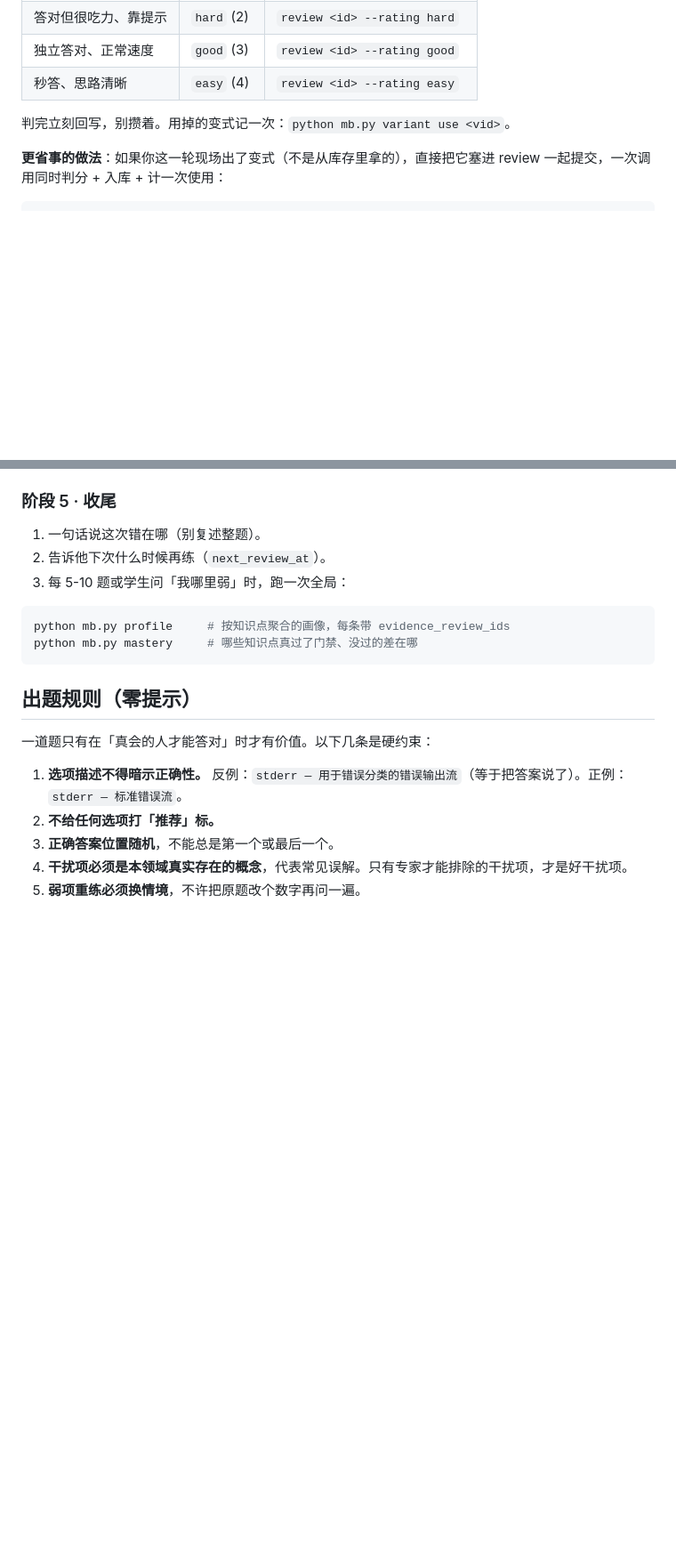
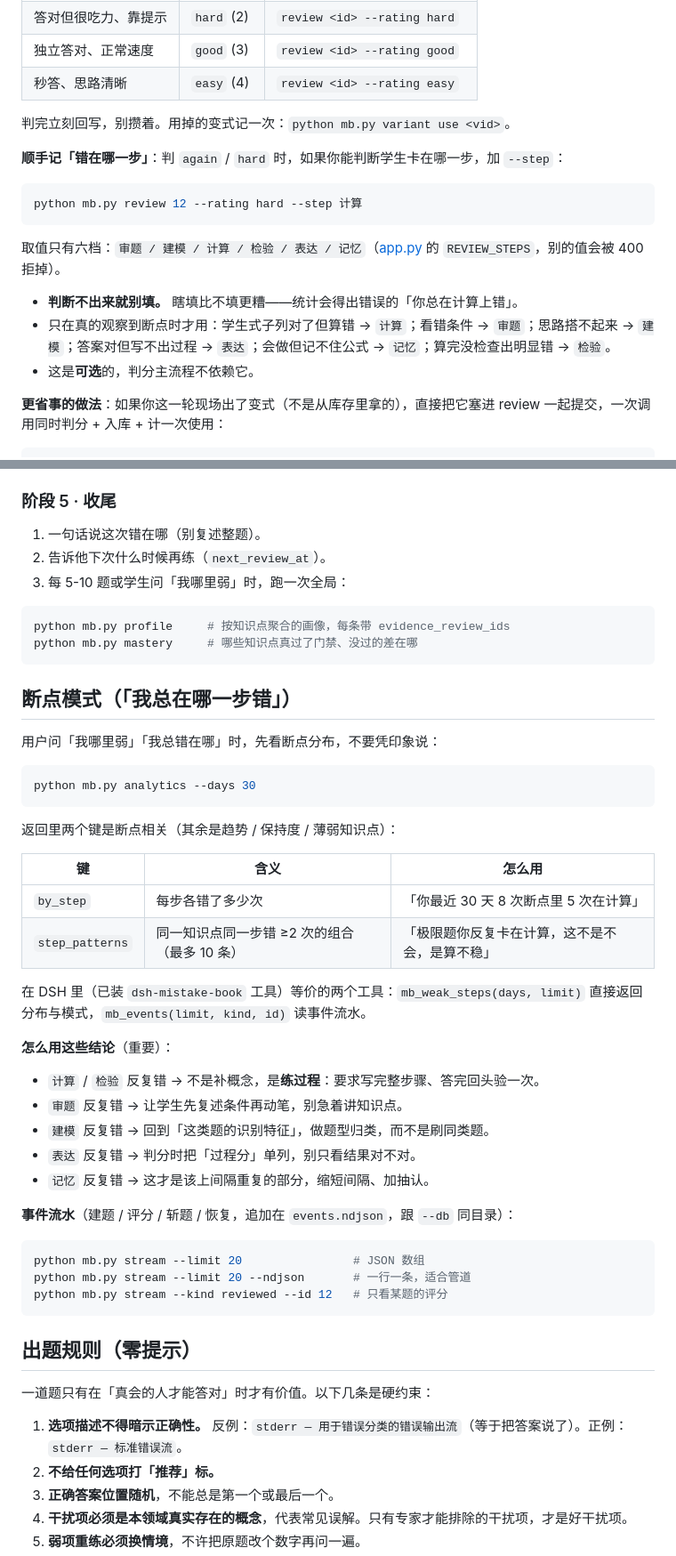
Before and after one commit to SHW-bit/mistake-book, a Markdown page: SKILL.md, 2 parts joined by grey strips. Shown at 89% size. Rendered like a GitHub page; blank space fills up the shorter version.

````diff
--- a/SKILL.md
+++ b/SKILL.md
@@ -123,6 +123,18 @@ python mb.py arena --limit 5
 
 判完立刻回写，别攒着。用掉的变式记一次：`python mb.py variant use <vid>`。
 
+**顺手记「错在哪一步」**：判 `again` / `hard` 时，如果你能判断学生卡在哪一步，加 `--step`：
+
+```bash
+python mb.py review 12 --rating hard --step 计算
+```
+
+取值只有六档：`审题 / 建模 / 计算 / 检验 / 表达 / 记忆`（[app.py](app.py) 的 `REVIEW_STEPS`，别的值会被 400 拒掉）。
+
+- **判断不出来就别填。** 瞎填比不填更糟——统计会得出错误的「你总在计算上错」。
+- 只在真的观察到断点时才用：学生式子列对了但算错 → `计算`；看错条件 → `审题`；思路搭不起来 → `建模`；答案对但写不出过程 → `表达`；会做但记不住公式 → `记忆`；算完没检查出明显错 → `检验`。
+- 这是**可选**的，判分主流程不依赖它。
+
 **更省事的做法**：如果你这一轮现场出了变式（不是从库存里拿的），直接把它塞进 review 一起提交，一次调用同时判分 + 入库 + 计一次使用：
 
 ```bash
@@ -148,6 +160,38 @@ python mb.py review 12 --rating hard \
 ```bash
 python mb.py profile     # 按知识点聚合的画像，每条带 evidence_review_ids
 python mb.py mastery     # 哪些知识点真过了门禁、没过的差在哪
+```
+
+## 断点模式（「我总在哪一步错」）
+
+用户问「我哪里弱」「我总错在哪」时，先看断点分布，不要凭印象说：
+
+```bash
+python mb.py analytics --days 30
+```
+
+返回里两个键是断点相关（其余是趋势 / 保持度 / 薄弱知识点）：
+
+| 键 | 含义 | 怎么用 |
+|---|---|---|
+| `by_step` | 每步各错了多少次 | 「你最近 30 天 8 次断点里 5 次在计算」 |
+| `step_patterns` | 同一知识点同一步错 ≥2 次的组合（最多 10 条） | 「极限题你反复卡在计算，这不是不会，是算不稳」 |
+
+在 DSH 里（已装 `dsh-mistake-book` 工具）等价的两个工具：`mb_weak_steps(days, limit)` 直接返回分布与模式，`mb_events(limit, kind, id)` 读事件流水。
+
+**怎么用这些结论**（重要）：
+- `计算` / `检验` 反复错 → 不是补概念，是**练过程**：要求写完整步骤、答完回头验一次。
+- `审题` 反复错 → 让学生先复述条件再动笔，别急着讲知识点。
+- `建模` 反复错 → 回到「这类题的识别特征」，做题型归类，而不是刷同类题。
+- `表达` 反复错 → 判分时把「过程分」单列，别只看结果对不对。
+- `记忆` 反复错 → 这才是该上间隔重复的部分，缩短间隔、加抽认。
+
+**事件流水**（建题 / 评分 / 斩题 / 恢复，追加在 `events.ndjson`，跟 `--db` 同目录）：
+
+```bash
+python mb.py stream --limit 20                # JSON 数组
+python mb.py stream --limit 20 --ndjson       # 一行一条，适合管道
+python mb.py stream --kind reviewed --id 12   # 只看某题的评分
 ```
 
 ## 出题规则（零提示）
````
Also changed, not shown: other parts of SKILL.md (+4 -2 lines), README.md (+11 -8 lines).
